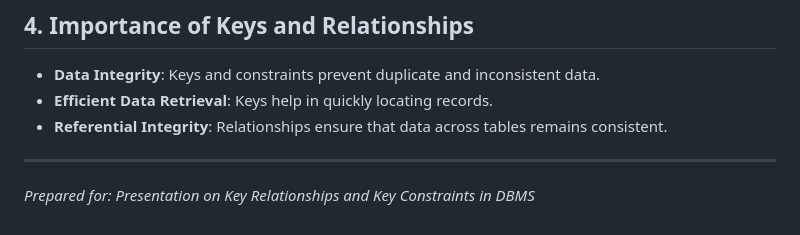
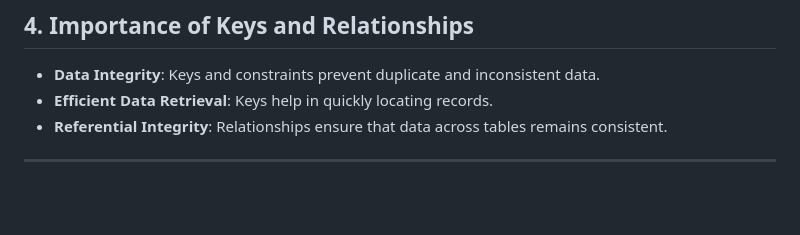
Before and after one commit to chepkuruiprudence/Relationships-in-DBMS, a Markdown page: Relationships.md, the part around the change. Drawn GitHub-style; blank space fills up the shorter version.

```diff
--- a/Relationships.md
+++ b/Relationships.md
@@ -95,7 +95,3 @@ CREATE TABLE StudentCourse (
 - **Referential Integrity**: Relationships ensure that data across tables remains consistent.
 
 ---
-
-
-
-*Prepared for: Presentation on Key Relationships and Key Constraints in DBMS*
```
